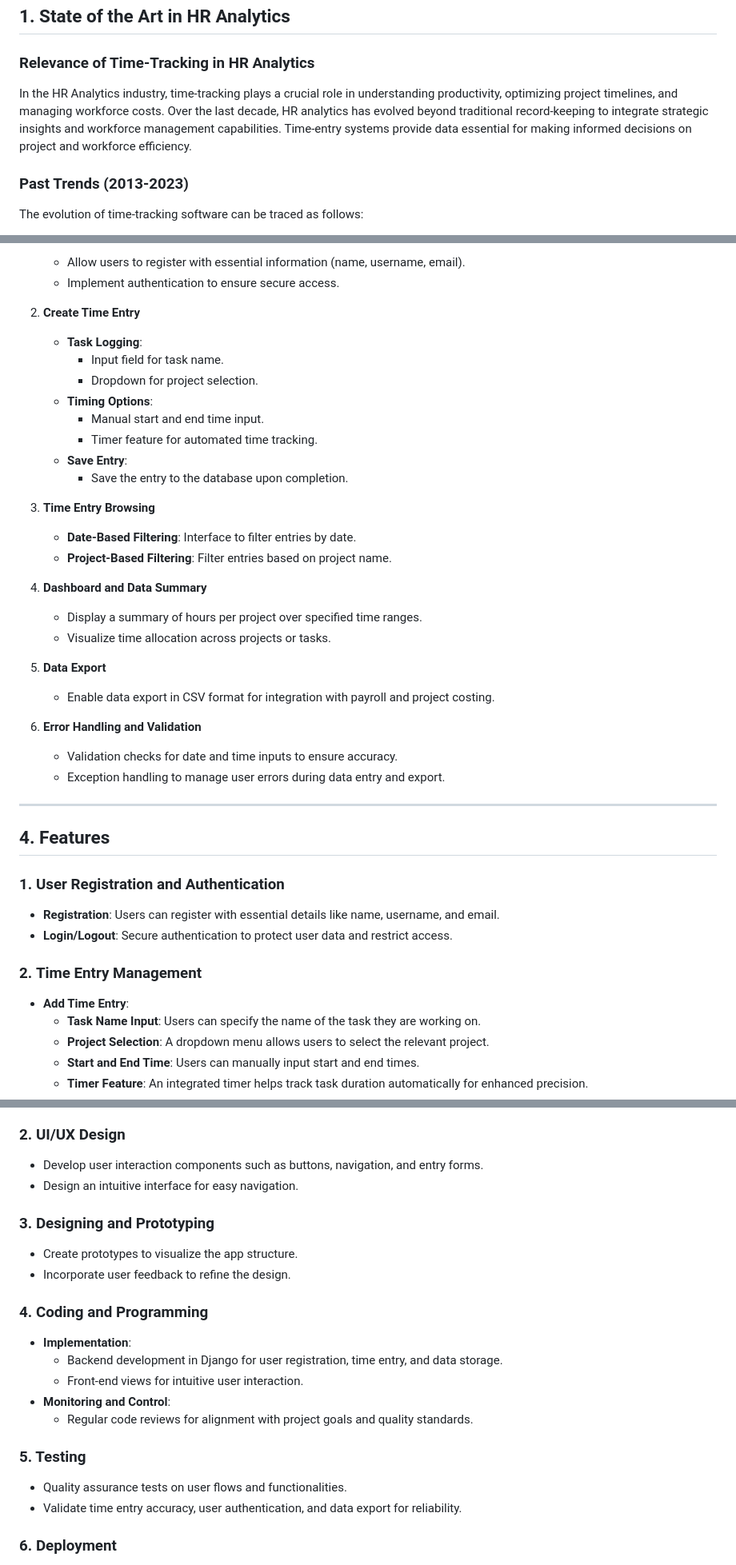
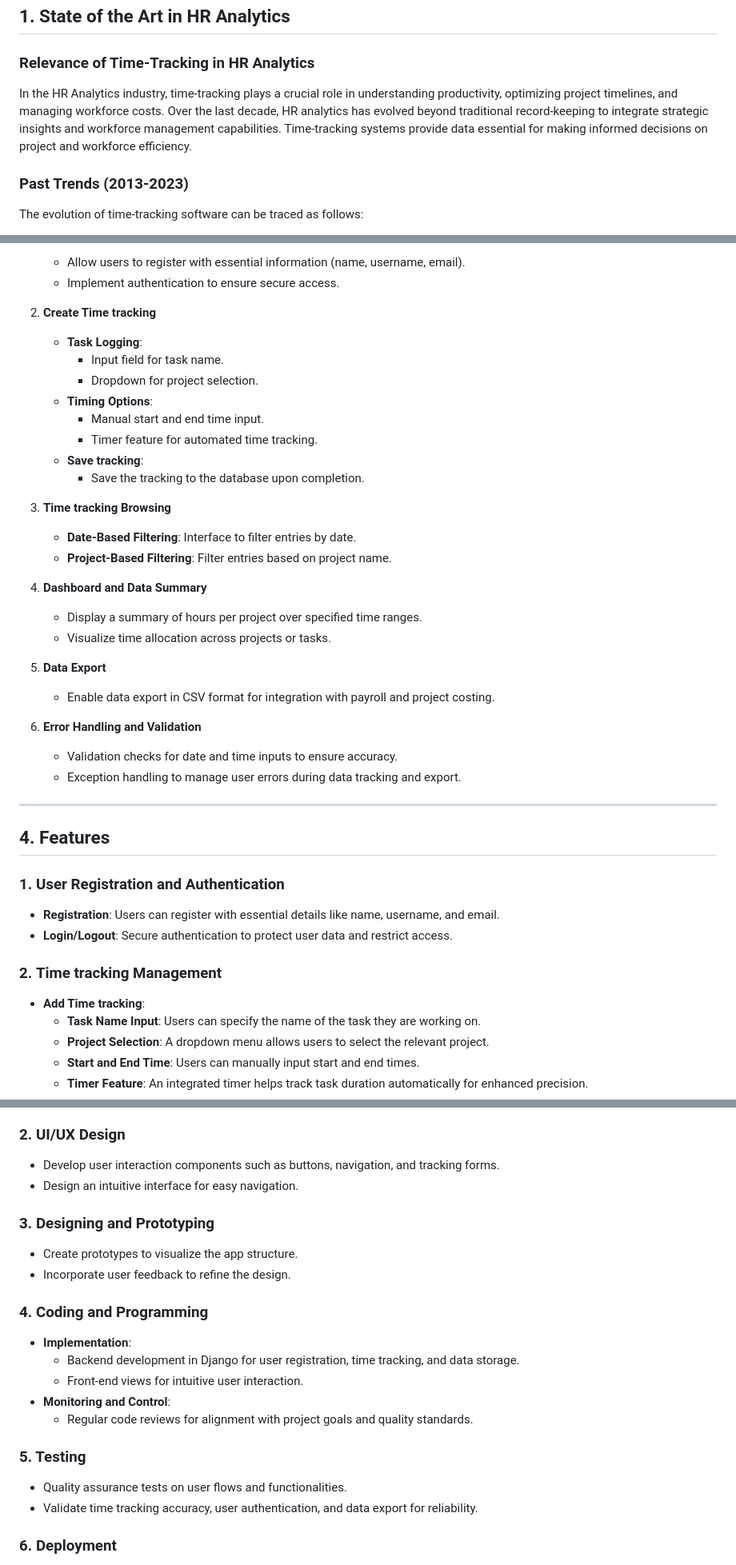
Before and after one commit to Zen-trepreneur/Timesheet, a Markdown page: README.md, 3 parts joined by grey strips. Shown: that part at 80% size. GitHub-like rendering.

```diff
--- a/README.md
+++ b/README.md
@@ -8,7 +8,7 @@ A Django-based time-tracking application that enables users to log task-specific
 ## 1. State of the Art in HR Analytics
 
 ### Relevance of Time-Tracking in HR Analytics
-In the HR Analytics industry, time-tracking plays a crucial role in understanding productivity, optimizing project timelines, and managing workforce costs. Over the last decade, HR analytics has evolved beyond traditional record-keeping to integrate strategic insights and workforce management capabilities. Time-entry systems provide data essential for making informed decisions on project and workforce efficiency.
+In the HR Analytics industry, time-tracking plays a crucial role in understanding productivity, optimizing project timelines, and managing workforce costs. Over the last decade, HR analytics has evolved beyond traditional record-keeping to integrate strategic insights and workforce management capabilities. Time-tracking systems provide data essential for making informed decisions on project and workforce efficiency.
 
 ### Past Trends (2013-2023)
 The evolution of time-tracking software can be traced as follows:
@@ -134,17 +134,17 @@ In today’s remote and hybrid work models, time-tracking is essential for produ
    - Allow users to register with essential information (name, username, email).
    - Implement authentication to ensure secure access.
 
-2. **Create Time Entry**
+2. **Create Time tracking**
    - **Task Logging**:
       - Input field for task name.
       - Dropdown for project selection.
    - **Timing Options**:
       - Manual start and end time input.
       - Timer feature for automated time tracking.
-   - **Save Entry**:
-      - Save the entry to the database upon completion.
+   - **Save tracking**:
+      - Save the tracking to the database upon completion.
 
-3. **Time Entry Browsing**
+3. **Time tracking Browsing**
    - **Date-Based Filtering**: Interface to filter entries by date.
    - **Project-Based Filtering**: Filter entries based on project name.
 
@@ -157,7 +157,7 @@ In today’s remote and hybrid work models, time-tracking is essential for produ
 
 6. **Error Handling and Validation**
    - Validation checks for date and time inputs to ensure accuracy.
-   - Exception handling to manage user errors during data entry and export.
+   - Exception handling to manage user errors during data tracking and export.
 
 ---
 
@@ -168,8 +168,8 @@ In today’s remote and hybrid work models, time-tracking is essential for produ
    - **Registration**: Users can register with essential details like name, username, and email.
    - **Login/Logout**: Secure authentication to protect user data and restrict access.
 
-### 2. **Time Entry Management**
-   - **Add Time Entry**:
+### 2. **Time tracking Management**
+   - **Add Time tracking**:
      - **Task Name Input**: Users can specify the name of the task they are working on.
      - **Project Selection**: A dropdown menu allows users to select the relevant project.
      - **Start and End Time**: Users can manually input start and end times.
@@ -201,7 +201,7 @@ In today’s remote and hybrid work models, time-tracking is essential for produ
    - **Methodology**: Agile development to iteratively build and refine features.
 
 ### 2. UI/UX Design
-   - Develop user interaction components such as buttons, navigation, and entry forms.
+   - Develop user interaction components such as buttons, navigation, and tracking forms.
    - Design an intuitive interface for easy navigation.
 
 ### 3. Designing and Prototyping
@@ -210,14 +210,14 @@ In today’s remote and hybrid work models, time-tracking is essential for produ
 
 ### 4. Coding and Programming
    - **Implementation**:
-      - Backend development in Django for user registration, time entry, and data storage.
+      - Backend development in Django for user registration, time tracking, and data storage.
       - Front-end views for intuitive user interaction.
    - **Monitoring and Control**:
       - Regular code reviews for alignment with project goals and quality standards.
 
 ### 5. Testing
    - Quality assurance tests on user flows and functionalities.
-   - Validate time entry accuracy, user authentication, and data export for reliability.
+   - Validate time tracking accuracy, user authentication, and data export for reliability.
 
 ### 6. Deployment
    - Deploy the application to production.
```
Also changed, not shown: other parts of README.md (+3 -3 lines).
